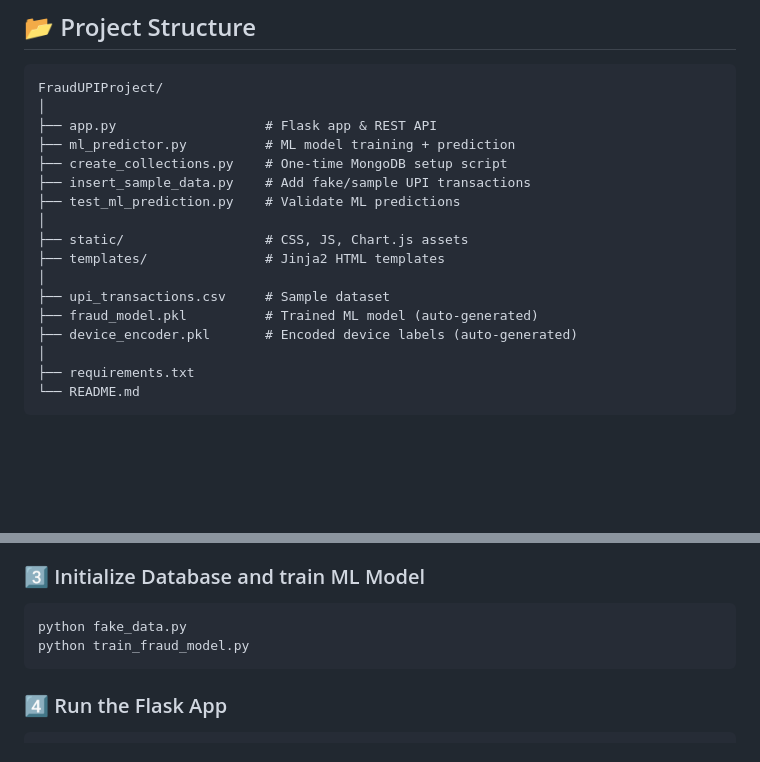
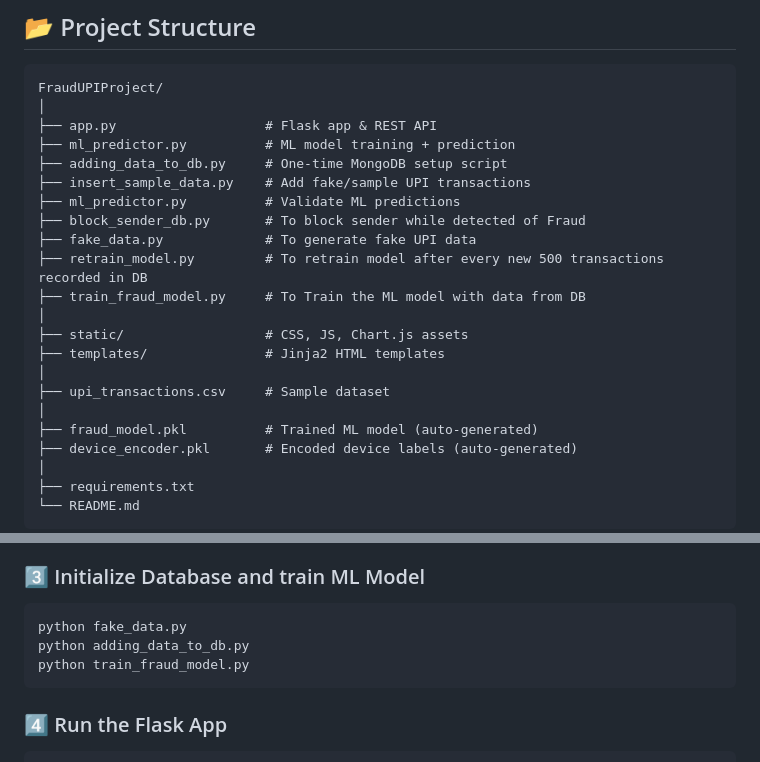
Before and after one commit to alexanderaryan/upi_fraud_detection, a Markdown page: README.md, 2 parts joined by grey strips. Drawn GitHub-style; blank space fills up the shorter version.

Commit message:
Update README.md
Modified based on new files

````diff
--- a/README.md
+++ b/README.md
@@ -34,14 +34,19 @@ FraudUPIProject/
 │
 ├── app.py                   # Flask app & REST API
 ├── ml_predictor.py          # ML model training + prediction
-├── create_collections.py    # One-time MongoDB setup script
+├── adding_data_to_db.py     # One-time MongoDB setup script
 ├── insert_sample_data.py    # Add fake/sample UPI transactions
-├── test_ml_prediction.py    # Validate ML predictions
+├── ml_predictor.py          # Validate ML predictions
+├── block_sender_db.py       # To block sender while detected of Fraud
+├── fake_data.py             # To generate fake UPI data
+├── retrain_model.py         # To retrain model after every new 500 transactions recorded in DB
+├── train_fraud_model.py     # To Train the ML model with data from DB
 │
 ├── static/                  # CSS, JS, Chart.js assets
 ├── templates/               # Jinja2 HTML templates
 │
 ├── upi_transactions.csv     # Sample dataset
+│
 ├── fraud_model.pkl          # Trained ML model (auto-generated)
 ├── device_encoder.pkl       # Encoded device labels (auto-generated)
 │
@@ -73,6 +78,7 @@ docker run -d -p 27017:27017 --name mongodb mongo
 
 ```bash
 python fake_data.py
+python adding_data_to_db.py
 python train_fraud_model.py
 ```
 
````
